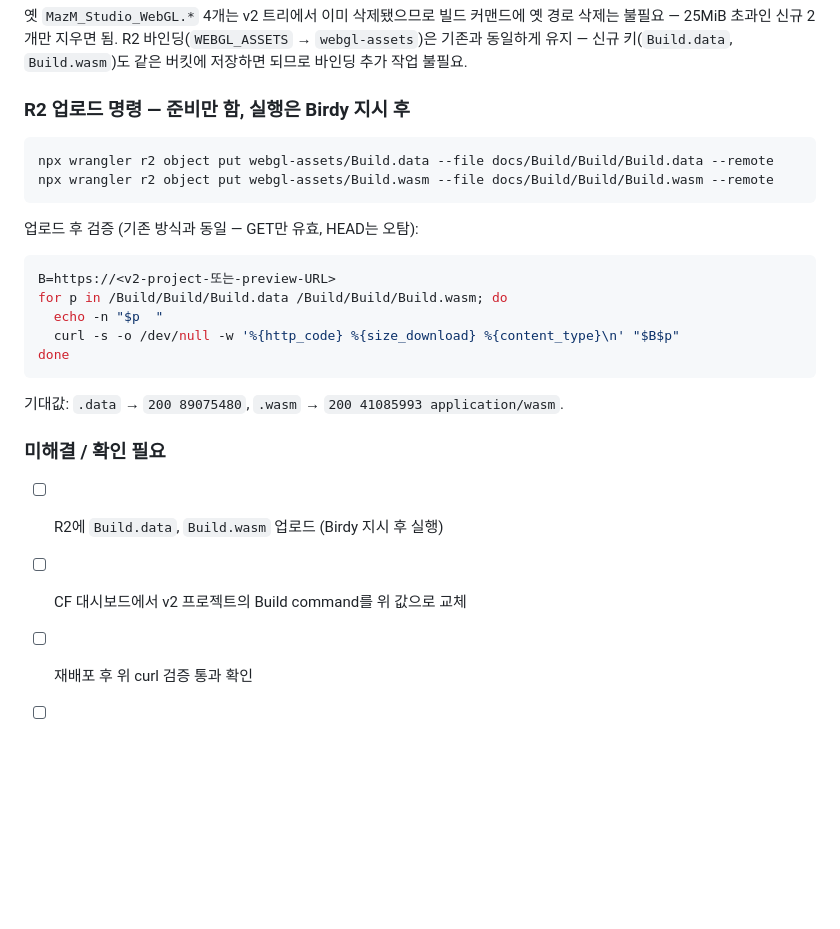
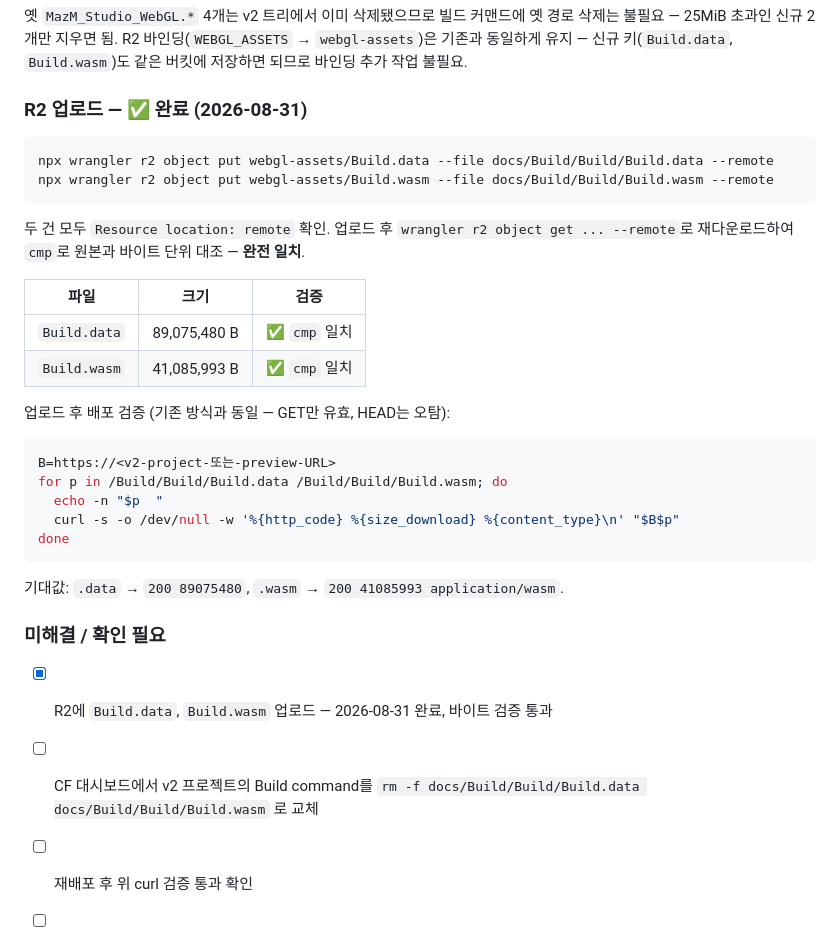
Before and after one commit to birdy-mazm/unity-webgl, a Markdown page: .planning/cf-migration.md, the part around the change. GitHub-like rendering; blank space fills up the shorter version.

Commit message:
docs(cf): v2 R2 업로드 완료 기록 (Build.data, Build.wasm 바이트 검증)

````diff
--- a/.planning/cf-migration.md
+++ b/.planning/cf-migration.md
@@ -335,14 +335,21 @@ rm -f docs/Build/Build/Build.data docs/Build/Build/Build.wasm
 
 옛 `MazM_Studio_WebGL.*` 4개는 v2 트리에서 이미 삭제됐으므로 빌드 커맨드에 옛 경로 삭제는 불필요 — 25MiB 초과인 신규 2개만 지우면 됨. R2 바인딩(`WEBGL_ASSETS` → `webgl-assets`)은 기존과 동일하게 유지 — 신규 키(`Build.data`, `Build.wasm`)도 같은 버킷에 저장하면 되므로 바인딩 추가 작업 불필요.
 
-### R2 업로드 명령 — 준비만 함, **실행은 Birdy 지시 후**
+### R2 업로드 — ✅ 완료 (2026-08-31)
 
 ```bash
 npx wrangler r2 object put webgl-assets/Build.data --file docs/Build/Build/Build.data --remote
 npx wrangler r2 object put webgl-assets/Build.wasm --file docs/Build/Build/Build.wasm --remote
 ```
 
-업로드 후 검증 (기존 방식과 동일 — GET만 유효, HEAD는 오탐):
+두 건 모두 `Resource location: remote` 확인. 업로드 후 `wrangler r2 object get ... --remote`로 재다운로드하여 `cmp`로 원본과 바이트 단위 대조 — **완전 일치**.
+
+| 파일 | 크기 | 검증 |
+|---|---|---|
+| `Build.data` | 89,075,480 B | ✅ `cmp` 일치 |
+| `Build.wasm` | 41,085,993 B | ✅ `cmp` 일치 |
+
+업로드 후 배포 검증 (기존 방식과 동일 — GET만 유효, HEAD는 오탐):
 ```bash
 B=https://<v2-project-또는-preview-URL>
 for p in /Build/Build/Build.data /Build/Build/Build.wasm; do
@@ -354,8 +361,8 @@ done
 
 ### 미해결 / 확인 필요
 
-- [ ] R2에 `Build.data`, `Build.wasm` 업로드 (Birdy 지시 후 실행)
-- [ ] CF 대시보드에서 v2 프로젝트의 Build command를 위 값으로 교체
+- [x] R2에 `Build.data`, `Build.wasm` 업로드 — 2026-08-31 완료, 바이트 검증 통과
+- [ ] CF 대시보드에서 v2 프로젝트의 Build command를 `rm -f docs/Build/Build/Build.data docs/Build/Build/Build.wasm` 로 교체
 - [ ] 재배포 후 위 curl 검증 통과 확인
 - [ ] 브라우저 골든패스 확인 (게임 로드·로그인·편집·플레이)
 - [ ] `.wasm`이 39.2MiB로 커짐 — GitHub Pages 100MB 하드리밋 관련 여유는 이제 무관(CF가 유일한 서빙 경로로 전환 예정이므로)하지만, R2 저장·대역폭 산정 시 참고
````
